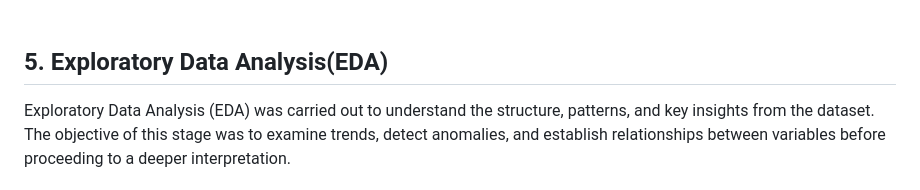
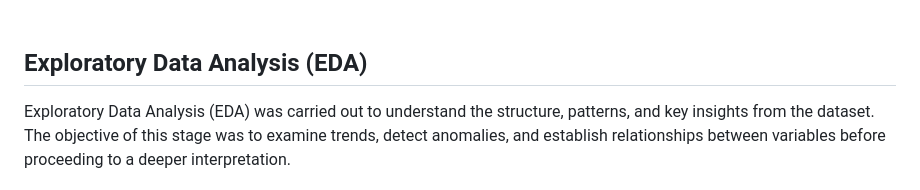
Before and after one commit to lakshita-03/TransactIQ, a Markdown page: index.md, the part around the change. GitHub-like rendering.

```diff
--- a/index.md
+++ b/index.md
@@ -57,7 +57,8 @@ The dataset was cleaned and prepared using **Power Query**, as it provided an ef
 <img src="pictures/correct_result.png" alt="banner" width="90%">
  <br><br>
 
- ## 5. Exploratory Data Analysis(EDA)
+
+## Exploratory Data Analysis (EDA)
 Exploratory Data Analysis (EDA) was carried out to understand the structure, patterns, and key insights from the dataset. The objective of this stage was to examine trends, detect anomalies, and establish relationships between variables before proceeding to a deeper interpretation.
 
 ### 1. **Dataset Overview**
```
